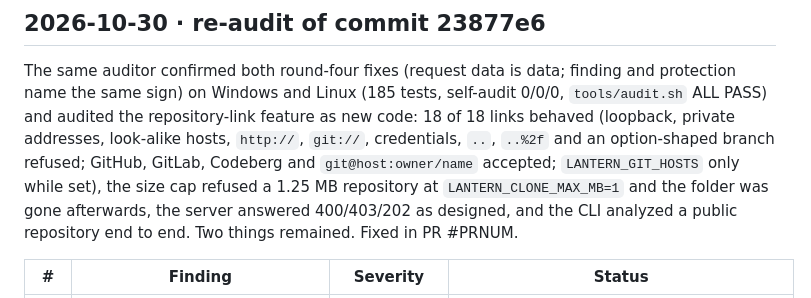
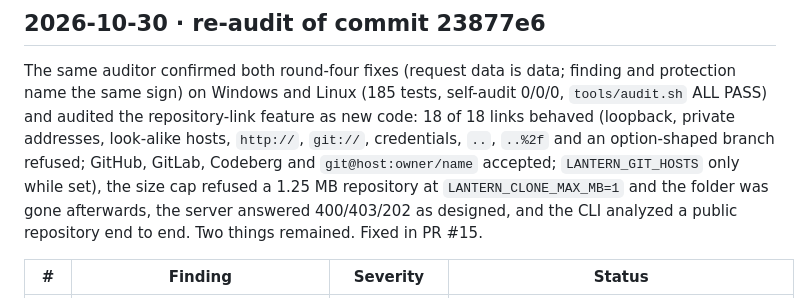
Before and after one commit to LittleHenderson/Lantern, a Markdown page: docs/audit/AUDIT_HISTORY.md, the part around the change. Drawn GitHub-style.

Commit message:
Record the PR number in the audit history
Co-Authored-By: Claude Fable 5.1 <noreply@anthropic.com>
Claude-Session: https://claude.ai/code/session_01UqhXHMK3LCDggDe75f199p

```diff
--- a/docs/audit/AUDIT_HISTORY.md
+++ b/docs/audit/AUDIT_HISTORY.md
@@ -91,7 +91,7 @@ code: 18 of 18 links behaved (loopback, private addresses, look-alike hosts, `ht
 `..%2f` and an option-shaped branch refused; GitHub, GitLab, Codeberg and `git@host:owner/name` accepted;
 `LANTERN_GIT_HOSTS` only while set), the size cap refused a 1.25 MB repository at `LANTERN_CLONE_MAX_MB=1` and the folder
 was gone afterwards, the server answered 400/403/202 as designed, and the CLI analyzed a public repository end to end.
-Two things remained. Fixed in PR #PRNUM.
+Two things remained. Fixed in PR #15.
 
 | # | Finding | Severity | Status |
 |---|---|---|---|
```
